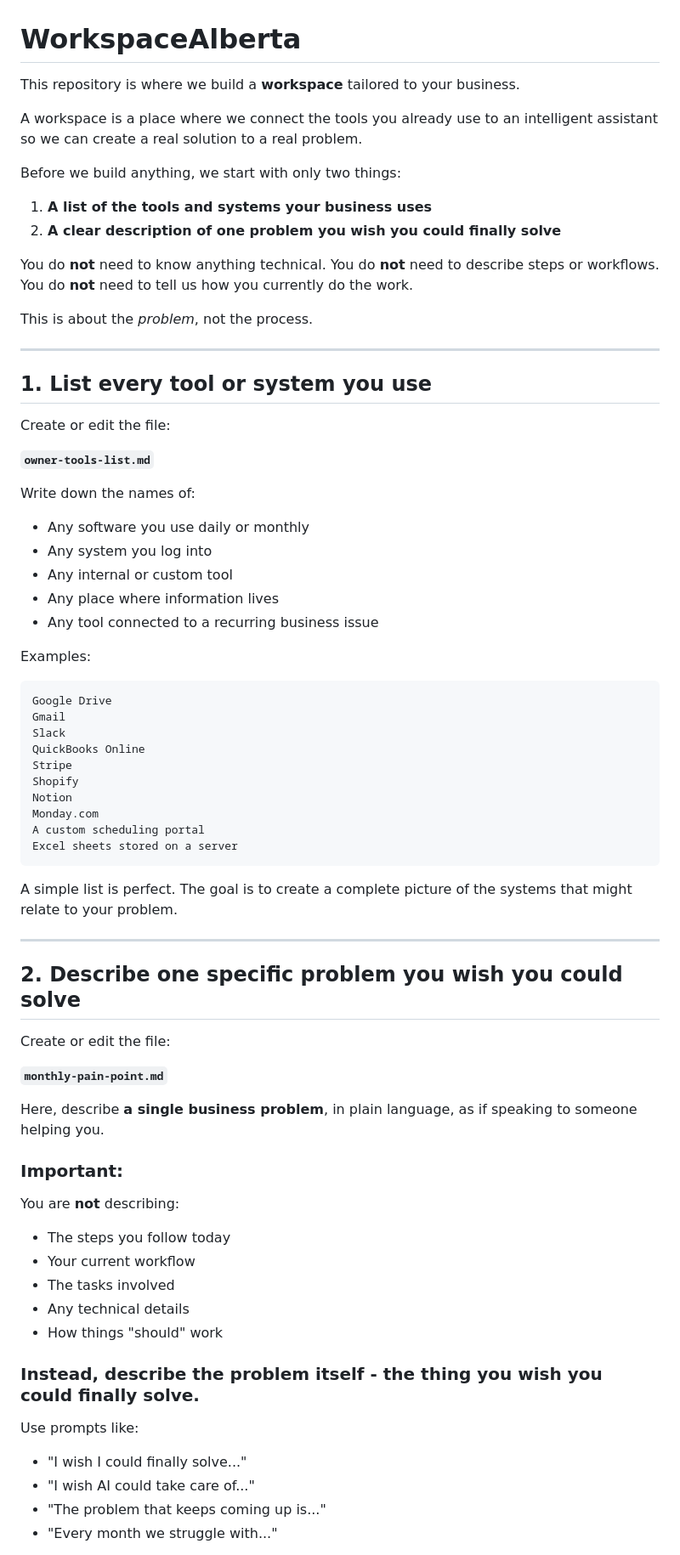
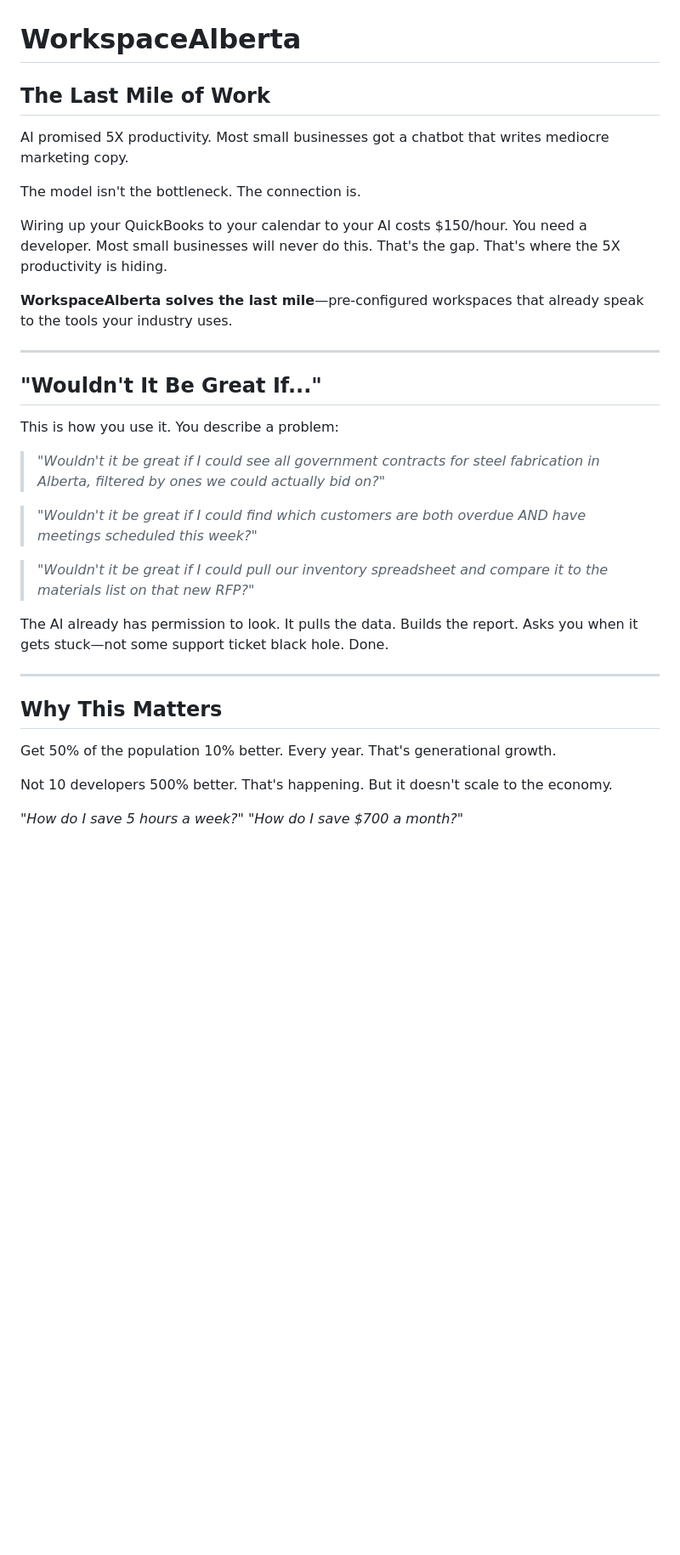
Before and after one commit to HarleyCoops/WorkspaceAlberta, a Markdown page: README.md, the part around one of its changes. Shown at 85% size. GitHub-like rendering; blank space fills up the shorter version.

````diff
--- a/README.md
+++ b/README.md
@@ -1,79 +1,36 @@
 # WorkspaceAlberta
 
-This repository is where we build a **workspace** tailored to your business.
+## The Last Mile of Work
 
-A workspace is a place where we connect the tools you already use to an intelligent assistant so we can create a real solution to a real problem.
+AI promised 5X productivity. Most small businesses got a chatbot that writes mediocre marketing copy.
 
-Before we build anything, we start with only two things:
+The model isn't the bottleneck. The connection is.
 
-1. **A list of the tools and systems your business uses**
-2. **A clear description of one problem you wish you could finally solve**
+Wiring up your QuickBooks to your calendar to your AI costs $150/hour. You need a developer. Most small businesses will never do this. That's the gap. That's where the 5X productivity is hiding.
 
-You do **not** need to know anything technical.
-You do **not** need to describe steps or workflows.
-You do **not** need to tell us how you currently do the work.
-
-This is about the *problem*, not the process.
+**WorkspaceAlberta solves the last mile**—pre-configured workspaces that already speak to the tools your industry uses.
 
 ---
 
-## 1. List every tool or system you use
+## "Wouldn't It Be Great If..."
 
-Create or edit the file:
+This is how you use it. You describe a problem:
 
-**`owner-tools-list.md`**
+> *"Wouldn't it be great if I could see all government contracts for steel fabrication in Alberta, filtered by ones we could actually bid on?"*
 
-Write down the names of:
+> *"Wouldn't it be great if I could find which customers are both overdue AND have meetings scheduled this week?"*
 
-- Any software you use daily or monthly
-- Any system you log into
-- Any internal or custom tool
-- Any place where information lives
-- Any tool connected to a recurring business issue
+> *"Wouldn't it be great if I could pull our inventory spreadsheet and compare it to the materials list on that new RFP?"*
 
-Examples:
-
-```
-Google Drive
-Gmail
-Slack
-QuickBooks Online
-Stripe
-Shopify
-Notion
-Monday.com
-A custom scheduling portal
-Excel sheets stored on a server
-```
-
-A simple list is perfect.
-The goal is to create a complete picture of the systems that might relate to your problem.
+The AI already has permission to look. It pulls the data. Builds the report. Asks you when it gets stuck—not some support ticket black hole. Done.
 
 ---
 
-## 2. Describe one specific problem you wish you could solve
+## Why This Matters
 
-Create or edit the file:
+Get 50% of the population 10% better. Every year. That's generational growth.
 
-**`monthly-pain-point.md`**
+Not 10 developers 500% better. That's happening. But it doesn't scale to the economy.
 
-Here, describe **a single business problem**, in plain language, as if speaking to someone helping you.
+*"How do I save 5 hours a week?" "How do I save $700 a month?"*
 
-### Important:
-You are **not** describing:
-
-- The steps you follow today
-- Your current workflow
-- The tasks involved
-- Any technical details
-- How things "should" work
-
-### Instead, describe **the problem itself** - the thing you wish you could finally solve.
-
-Use prompts like:
-
-- "I wish I could finally solve..."
-- "I wish AI could take care of..."
-- "The problem that keeps coming up is..."
-- "Every month we struggle with..."
-
````
Also changed, not shown: other parts of README.md (+101 -45 lines).
